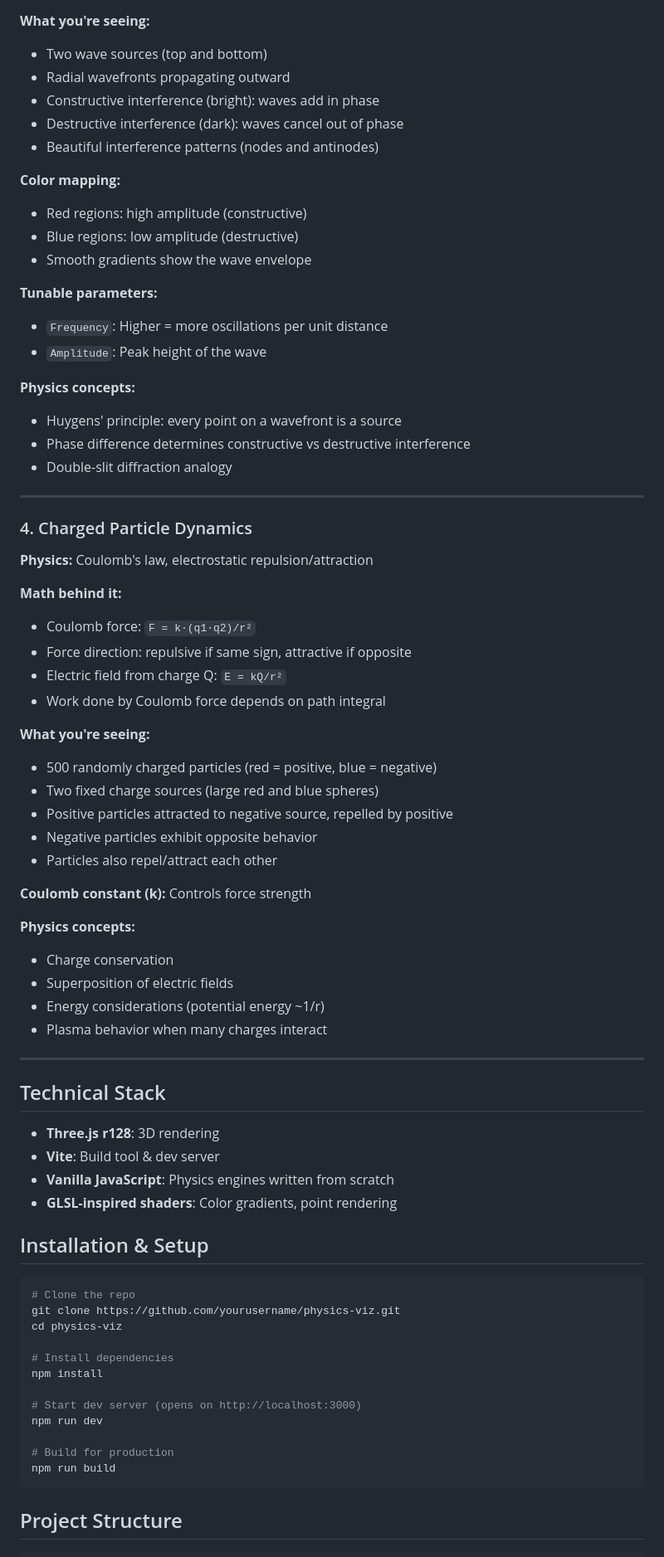
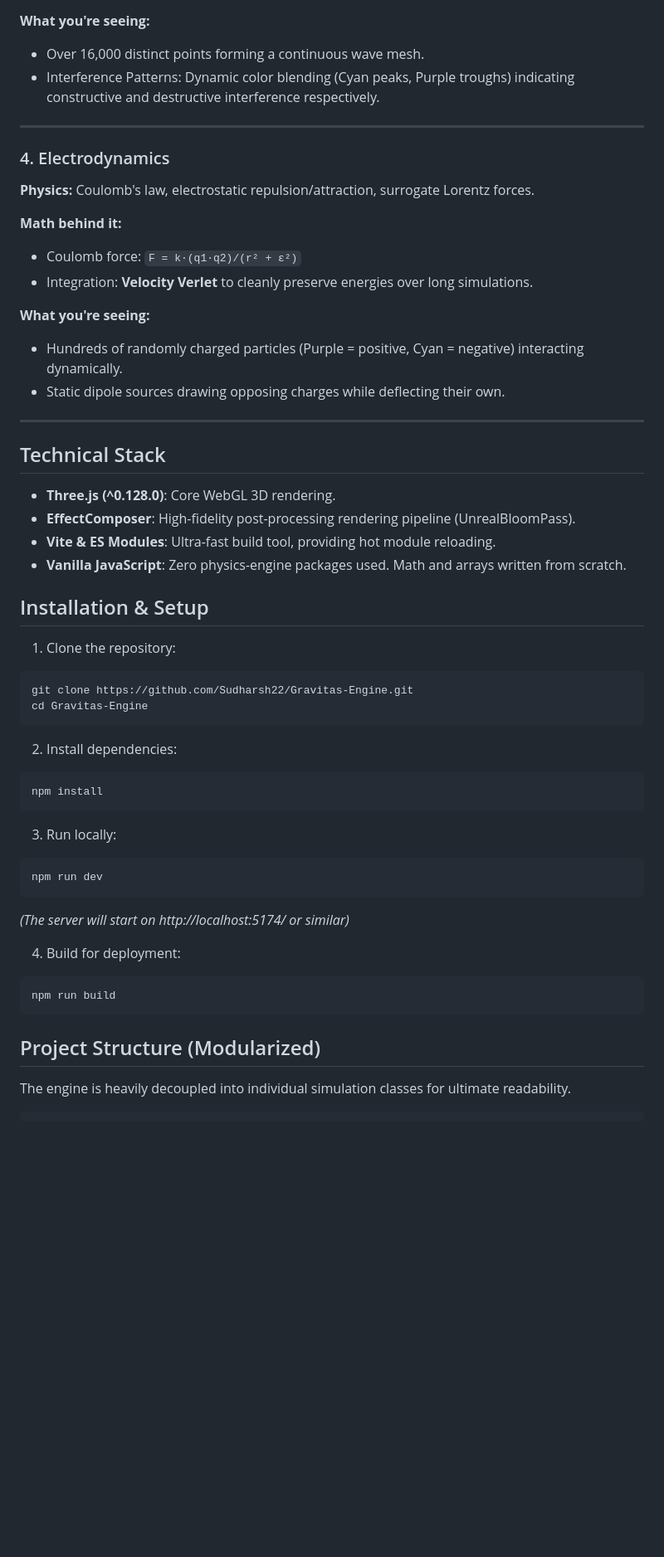
Before and after one commit to Sudharsh22/Gravitas-Engine, a Markdown page: README.md, the part around one of its changes. Shown at 83% size. Drawn GitHub-style; blank space fills up the shorter version.

Commit message:
Update README for Gravitas Engine

````diff
--- a/README.md
+++ b/README.md
@@ -63,77 +46,55 @@ An interactive 3D visualization of fundamental physics systems and mathematical
 
 **What you're seeing:**
-- Two wave sources (top and bottom)
-- Radial wavefronts propagating outward
-- Constructive interference (bright): waves add in phase
-- Destructive interference (dark): waves cancel out of phase
-- Beautiful interference patterns (nodes and antinodes)
-
-**Color mapping:**
-- Red regions: high amplitude (constructive)
-- Blue regions: low amplitude (destructive)
-- Smooth gradients show the wave envelope
-
-**Tunable parameters:**
-- `Frequency`: Higher = more oscillations per unit distance
-- `Amplitude`: Peak height of the wave
-
-**Physics concepts:**
-- Huygens' principle: every point on a wavefront is a source
-- Phase difference determines constructive vs destructive interference
-- Double-slit diffraction analogy
+- Over 16,000 distinct points forming a continuous wave mesh.
+- Interference Patterns: Dynamic color blending (Cyan peaks, Purple troughs) indicating constructive and destructive interference respectively.
 
 ---
 
-### 4. Charged Particle Dynamics
-**Physics:** Coulomb's law, electrostatic repulsion/attraction
+### 4. Electrodynamics
+**Physics:** Coulomb's law, electrostatic repulsion/attraction, surrogate Lorentz forces.
 
 **Math behind it:**
-- Coulomb force: `F = k·(q1·q2)/r²`
-- Force direction: repulsive if same sign, attractive if opposite
-- Electric field from charge Q: `E = kQ/r²`
-- Work done by Coulomb force depends on path integral
+- Coulomb force: `F = k·(q1·q2)/(r² + ε²)`
+- Integration: **Velocity Verlet** to cleanly preserve energies over long simulations.
 
 **What you're seeing:**
-- 500 randomly charged particles (red = positive, blue = negative)
-- Two fixed charge sources (large red and blue spheres)
-- Positive particles attracted to negative source, repelled by positive
-- Negative particles exhibit opposite behavior
-- Particles also repel/attract each other
-
-**Coulomb constant (k):** Controls force strength
-
-**Physics concepts:**
-- Charge conservation
-- Superposition of electric fields
-- Energy considerations (potential energy ~1/r)
-- Plasma behavior when many charges interact
+- Hundreds of randomly charged particles (Purple = positive, Cyan = negative) interacting dynamically.
+- Static dipole sources drawing opposing charges while deflecting their own.
 
 ---
 
 ## Technical Stack
-
-- **Three.js r128**: 3D rendering
-- **Vite**: Build tool & dev server
-- **Vanilla JavaScript**: Physics engines written from scratch
-- **GLSL-inspired shaders**: Color gradients, point rendering
+- **Three.js (^0.128.0)**: Core WebGL 3D rendering.
+- **EffectComposer**: High-fidelity post-processing rendering pipeline (UnrealBloomPass).
+- **Vite & ES Modules**: Ultra-fast build tool, providing hot module reloading.
+- **Vanilla JavaScript**: Zero physics-engine packages used. Math and arrays written from scratch.
 
 ## Installation & Setup
 
+1. Clone the repository:
 ```bash
-# Clone the repo
-git clone https://github.com/yourusername/physics-viz.git
-cd physics-viz
+git clone https://github.com/Sudharsh22/Gravitas-Engine.git
+cd Gravitas-Engine
+```
 
-# Install dependencies
+2. Install dependencies:
+```bash
 npm install
+```
 
-# Start dev server (opens on http://localhost:3000)
+3. Run locally:
+```bash
 npm run dev
+```
+*(The server will start on http://localhost:5174/ or similar)*
 
-# Build for production
+4. Build for deployment:
+```bash
 npm run build
 ```
 
-## Project Structure
+## Project Structure (Modularized)
+
+The engine is heavily decoupled into individual simulation classes for ultimate readability.
 
 ```
````
Also changed, not shown: other parts of README.md (+35 -136 lines).
